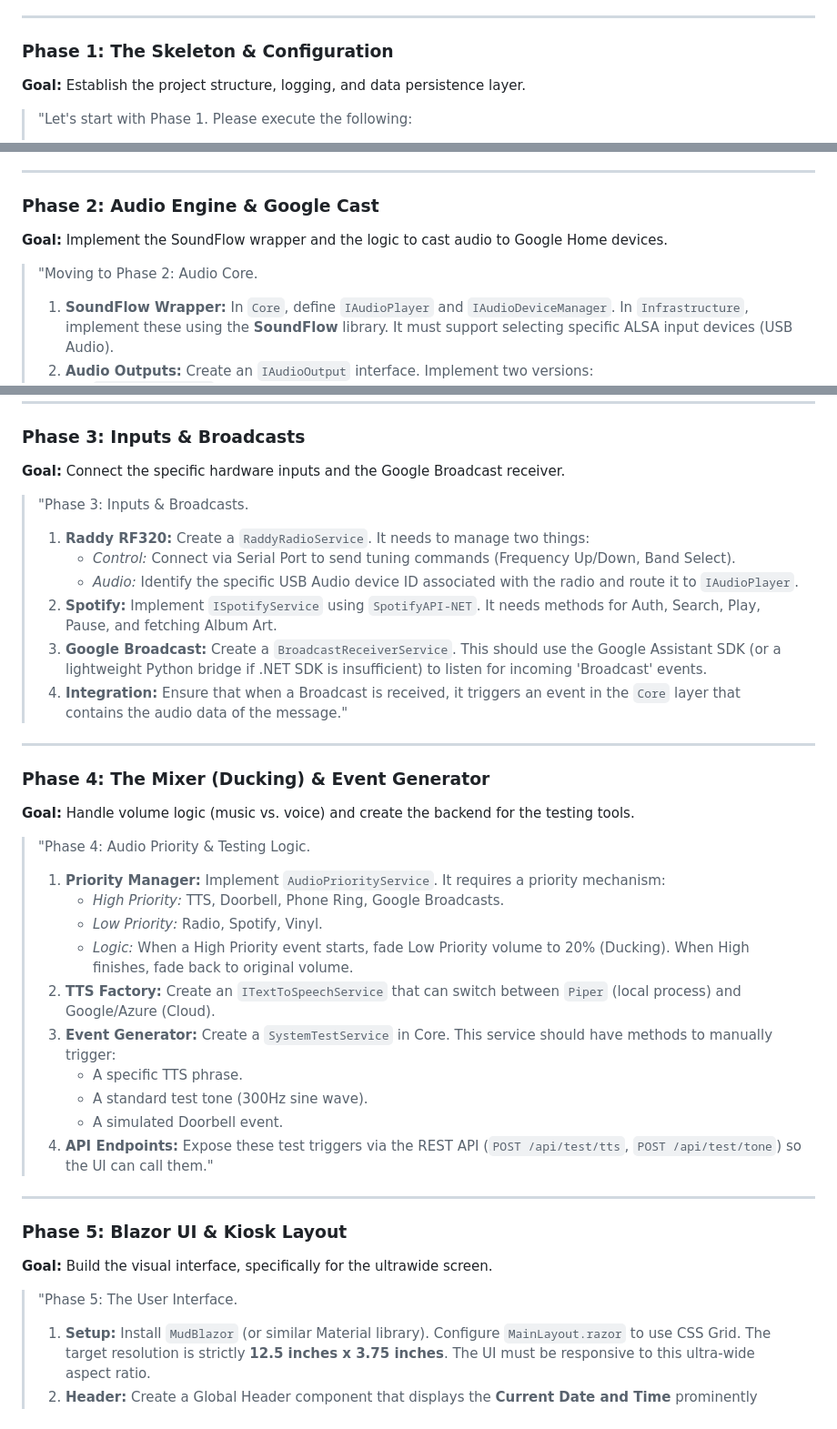
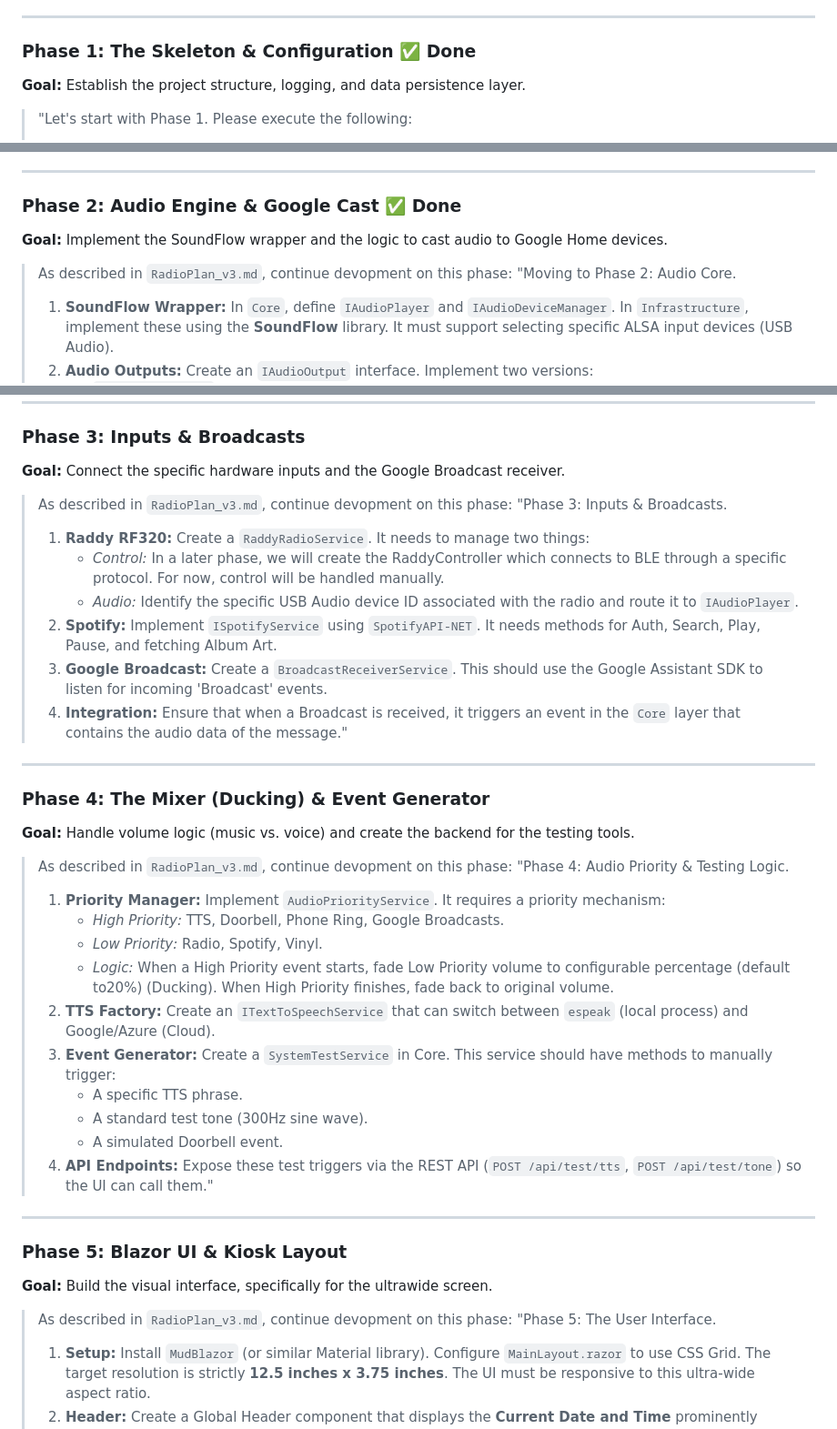
Before and after one commit to mmackelprang/Radio, a Markdown page: PromptPlan.md, 3 parts joined by grey strips. Shown at 91% size. Rendered like a GitHub page.

Commit message:
Mark phases as done and enhance descriptions
Updated phases to indicate completion and refined descriptions for clarity.

```diff
--- a/PromptPlan.md
+++ b/PromptPlan.md
@@ -7,7 +7,7 @@
 
 ---
 
-### Phase 1: The Skeleton & Configuration
+### Phase 1: The Skeleton & Configuration ✅ Done
 **Goal:** Establish the project structure, logging, and data persistence layer.
 
 > "Let's start with Phase 1. Please execute the following:
@@ -20,9 +20,10 @@
 
 ---
 
-### Phase 2: Audio Engine & Google Cast
+### Phase 2: Audio Engine & Google Cast ✅ Done
 **Goal:** Implement the SoundFlow wrapper and the logic to cast audio to Google Home devices.
 
+> As described in `RadioPlan_v3.md`, continue devopment on this phase:
 > "Moving to Phase 2: Audio Core.
 >
 > 1.  **SoundFlow Wrapper:** In `Core`, define `IAudioPlayer` and `IAudioDeviceManager`. In `Infrastructure`, implement these using the **SoundFlow** library. It must support selecting specific ALSA input devices (USB Audio).
@@ -38,13 +39,14 @@
 ### Phase 3: Inputs & Broadcasts
 **Goal:** Connect the specific hardware inputs and the Google Broadcast receiver.
 
+> As described in `RadioPlan_v3.md`, continue devopment on this phase:
 > "Phase 3: Inputs & Broadcasts.
 >
 > 1.  **Raddy RF320:** Create a `RaddyRadioService`. It needs to manage two things:
->     *   *Control:* Connect via Serial Port to send tuning commands (Frequency Up/Down, Band Select).
+>     *   *Control:* In a later phase, we will create the RaddyController which connects to BLE through a specific protocol.  For now, control will be handled manually.
 >     *   *Audio:* Identify the specific USB Audio device ID associated with the radio and route it to `IAudioPlayer`.
 > 2.  **Spotify:** Implement `ISpotifyService` using `SpotifyAPI-NET`. It needs methods for Auth, Search, Play, Pause, and fetching Album Art.
-> 3.  **Google Broadcast:** Create a `BroadcastReceiverService`. This should use the Google Assistant SDK (or a lightweight Python bridge if .NET SDK is insufficient) to listen for incoming 'Broadcast' events.
+> 3.  **Google Broadcast:** Create a `BroadcastReceiverService`. This should use the Google Assistant SDK to listen for incoming 'Broadcast' events.
 > 4.  **Integration:** Ensure that when a Broadcast is received, it triggers an event in the `Core` layer that contains the audio data of the message."
 
 ---
@@ -52,13 +54,14 @@
 ### Phase 4: The Mixer (Ducking) & Event Generator
 **Goal:** Handle volume logic (music vs. voice) and create the backend for the testing tools.
 
+> As described in `RadioPlan_v3.md`, continue devopment on this phase:
 > "Phase 4: Audio Priority & Testing Logic.
 >
 > 1.  **Priority Manager:** Implement `AudioPriorityService`. It requires a priority mechanism:
 >     *   *High Priority:* TTS, Doorbell, Phone Ring, Google Broadcasts.
 >     *   *Low Priority:* Radio, Spotify, Vinyl.
->     *   *Logic:* When a High Priority event starts, fade Low Priority volume to 20% (Ducking). When High finishes, fade back to original volume.
-> 2.  **TTS Factory:** Create an `ITextToSpeechService` that can switch between `Piper` (local process) and Google/Azure (Cloud).
+>     *   *Logic:* When a High Priority event starts, fade Low Priority volume to configurable percentage (default to20%) (Ducking). When High Priority finishes, fade back to original volume.
+> 2.  **TTS Factory:** Create an `ITextToSpeechService` that can switch between `espeak` (local process) and Google/Azure (Cloud).
 > 3.  **Event Generator:** Create a `SystemTestService` in Core. This service should have methods to manually trigger:
 >     *   A specific TTS phrase.
 >     *   A standard test tone (300Hz sine wave).
@@ -70,6 +73,7 @@
 ### Phase 5: Blazor UI & Kiosk Layout
 **Goal:** Build the visual interface, specifically for the ultrawide screen.
 
+> As described in `RadioPlan_v3.md`, continue devopment on this phase:
 > "Phase 5: The User Interface.
 >
 > 1.  **Setup:** Install `MudBlazor` (or similar Material library). Configure `MainLayout.razor` to use CSS Grid. The target resolution is strictly **12.5 inches x 3.75 inches**. The UI must be responsive to this ultra-wide aspect ratio.
```
